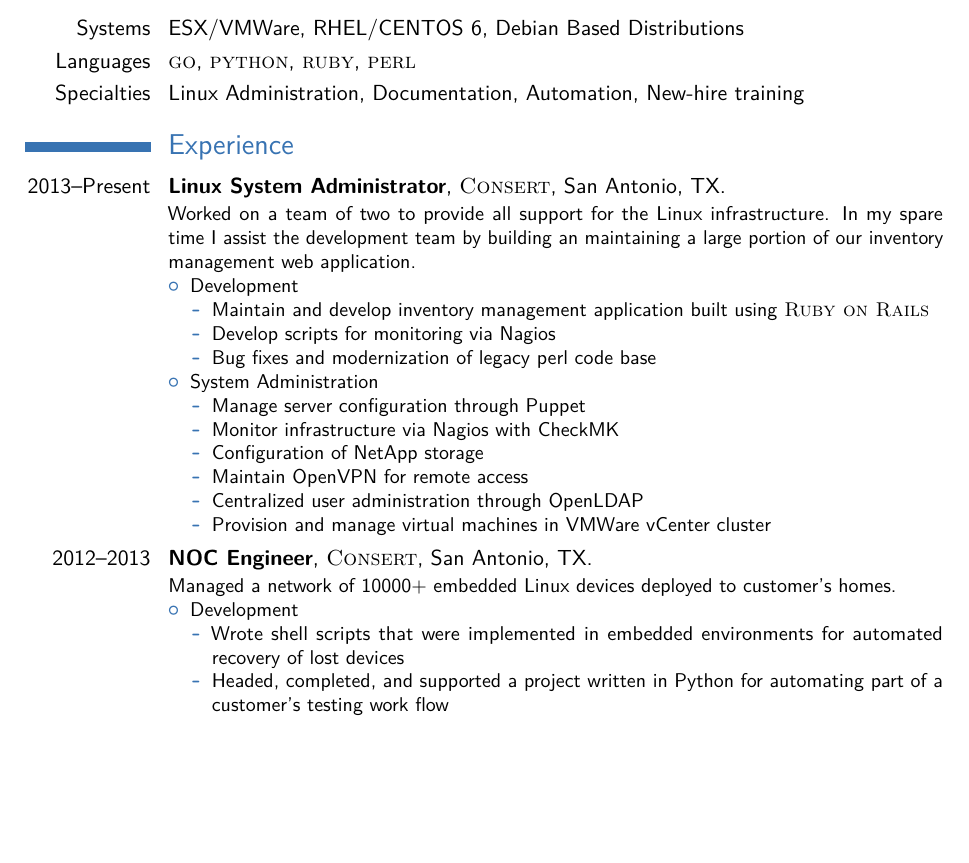
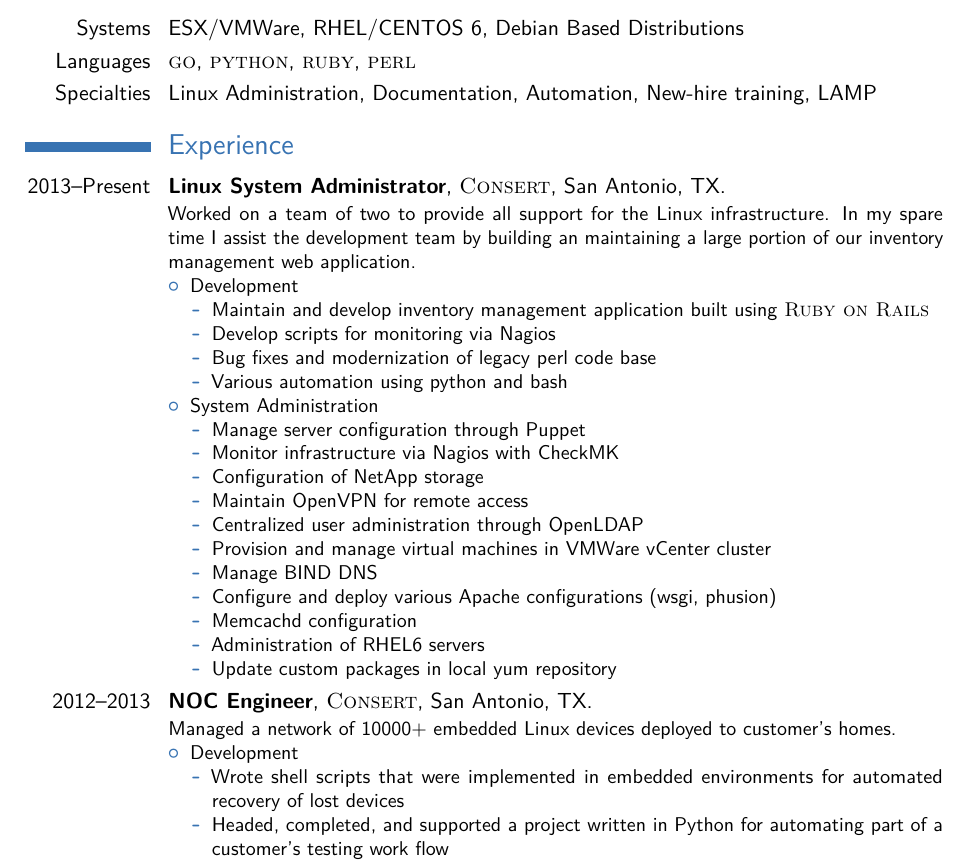
Before and after one commit to blue6249/resume, a LaTeX CV (jbm_resume.tex): part of page 1 of 2, cut so that both start at the same text, the shorter picture padded with empty space. Compiled offline with pdfLaTeX.

```diff
--- a/jbm_resume.tex
+++ b/jbm_resume.tex
@@ -58,9 +58,11 @@
     \ifthenelse{\equal{#7}{}}{}{\phonesymbol~#7}}
 
 
-\makeatletter
-\@itempenalty=-51
-\makeatother
+%\makeatletter
+%\@itempenalty=-51
+%\makeatother
+
+\AtBeginDocument{\recomputelengths}
 
 %----------------------------------------------------------------------------------------
 %	NAME AND CONTACT INFORMATION SECTION
@@ -108,7 +110,7 @@
 
 \cvitem{Systems}{ESX/VMWare, RHEL/CENTOS 6, Debian Based Distributions}
 \cvitem{Languages}{\textsc{go}, \textsc{python}, \textsc{ruby}, \textsc{perl}}
-\cvitem{Specialties}{Linux Administration, Documentation, Automation, New-hire training}
+\cvitem{Specialties}{Linux Administration, Documentation, Automation, New-hire training, LAMP}
 
 %----------------------------------------------------------------------------------------
 %	WORK EXPERIENCE SECTION
@@ -123,6 +125,7 @@
 \item Maintain and develop inventory management application built using \textsc{Ruby on Rails}
 \item Develop scripts for monitoring via Nagios
 \item Bug fixes and modernization of legacy perl code base
+\item Various automation using python and bash
 \end{itemize}
 \item System Administration
 \begin{itemize}
@@ -132,6 +135,11 @@
 \item Maintain OpenVPN for remote access
 \item Centralized user administration through OpenLDAP
 \item Provision and manage virtual machines in VMWare vCenter cluster
+\item Manage BIND DNS
+\item Configure and deploy various Apache configurations (wsgi, phusion)
+\item Memcachd configuration
+\item Administration of RHEL6 servers
+\item Update custom packages in local yum repository
 \end{itemize}
 \end{itemize}}
 
@@ -143,6 +151,9 @@
 \item Headed, completed, and supported a project written in Python for automating part of a customer's testing work flow
 \item Built a wiki bot in Perl for automating most of my team's shift hand-off process
 \end{itemize}
+\end{itemize}}
+\cvitem{}{
+\begin{itemize}
 \item System Administration
 \begin{itemize}
 \item Built and supported the company chat server using ejabberd with LDAP integration
```
